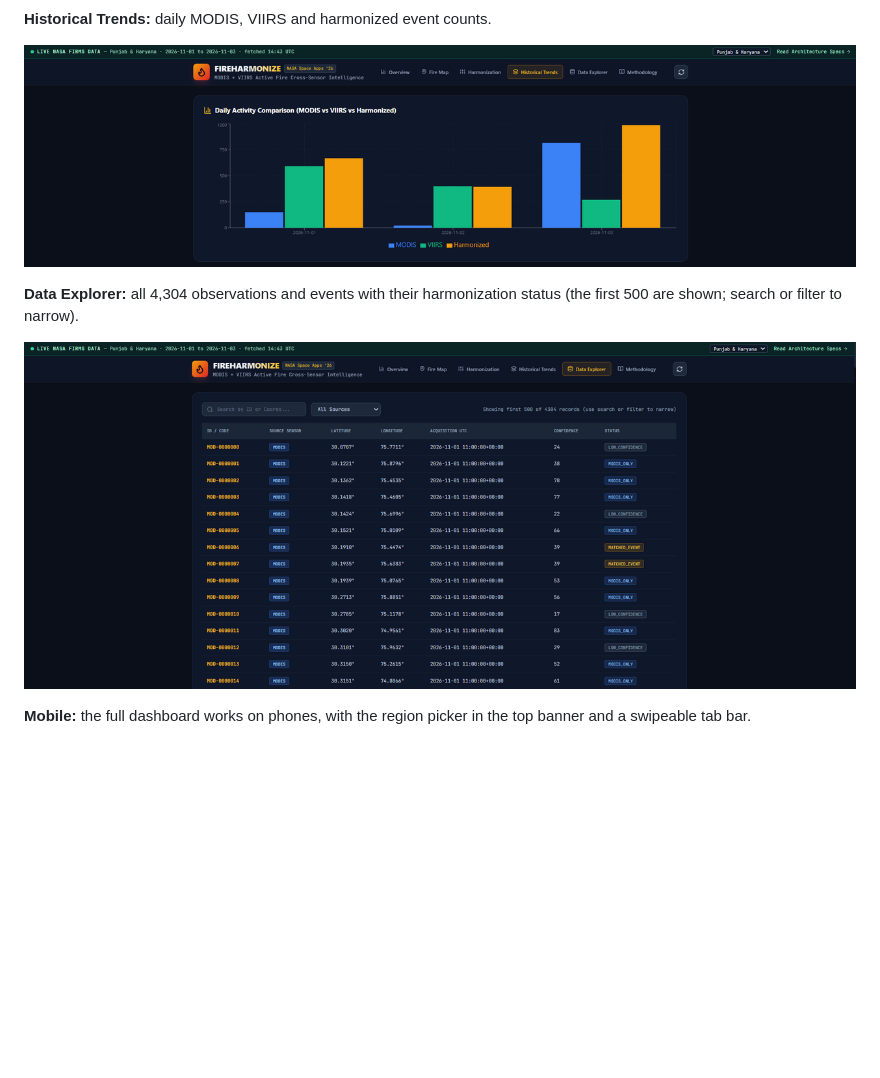
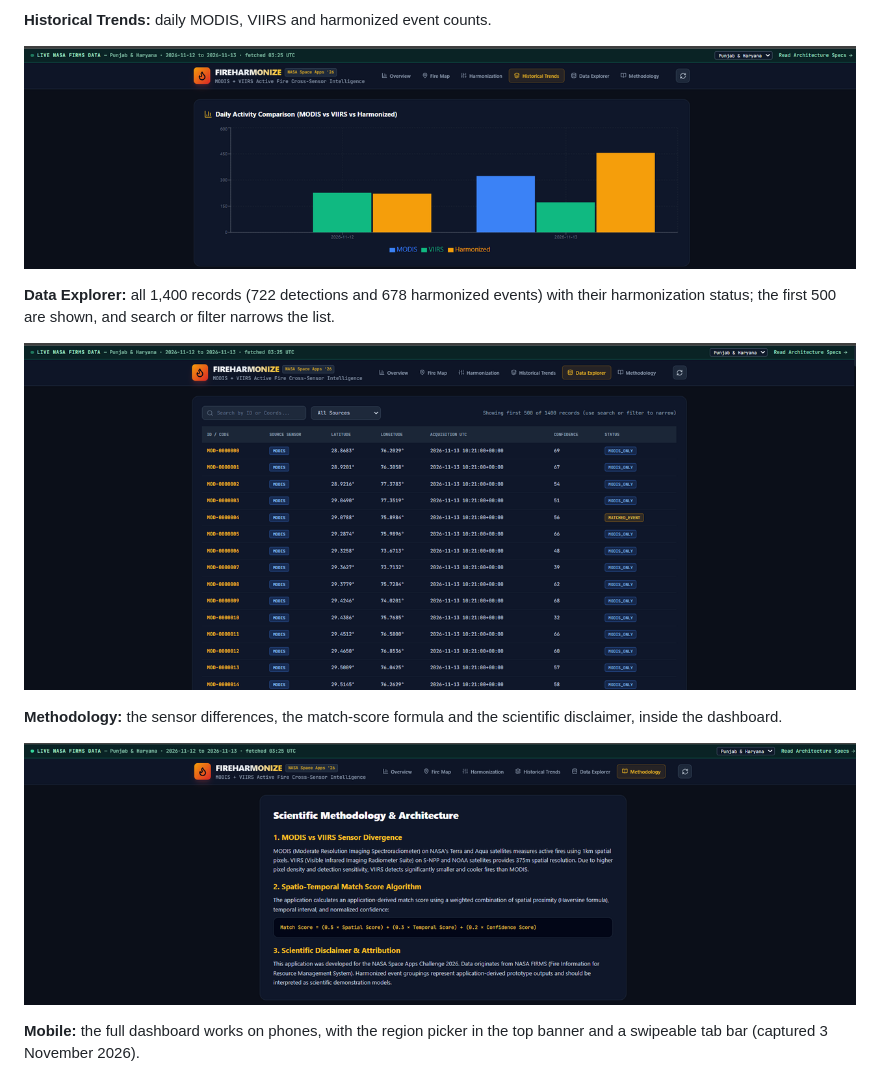
Before and after one commit to harishk2086/FireHarmonize, a Markdown page: README.md, the part around one of its changes. Drawn GitHub-style; pictures changed too: docs/screenshots/data-explorer.png, docs/screenshots/methodology.png (added), docs/screenshots/trends.png; blank space fills up the shorter version.

Commit message:
Update README screenshots with 12-13 Nov live data

```diff
--- a/README.md
+++ b/README.md
@@ -51,11 +51,15 @@ All screenshots show **live NASA FIRMS data** for Punjab & Haryana, 1–3 Novemb
 
 ![Daily MODIS, VIIRS and harmonized counts](docs/screenshots/trends.png)
 
-**Data Explorer:** all 4,304 observations and events with their harmonization status (the first 500 are shown; search or filter to narrow).
+**Data Explorer:** all 1,400 records (722 detections and 678 harmonized events) with their harmonization status; the first 500 are shown, and search or filter narrows the list.
 
 ![Data Explorer with colour-coded statuses](docs/screenshots/data-explorer.png)
 
-**Mobile:** the full dashboard works on phones, with the region picker in the top banner and a swipeable tab bar.
+**Methodology:** the sensor differences, the match-score formula and the scientific disclaimer, inside the dashboard.
+
+![Methodology tab](docs/screenshots/methodology.png)
+
+**Mobile:** the full dashboard works on phones, with the region picker in the top banner and a swipeable tab bar (captured 3 November 2026).
 
 <img src="docs/screenshots/mobile.png" alt="FireHarmonize on a phone" width="300">
 
```
Also changed, not shown: other parts of README.md (+5 -5 lines), docs/screenshots/fire-map.png, docs/screenshots/harmonization.png, docs/screenshots/overview.png.
